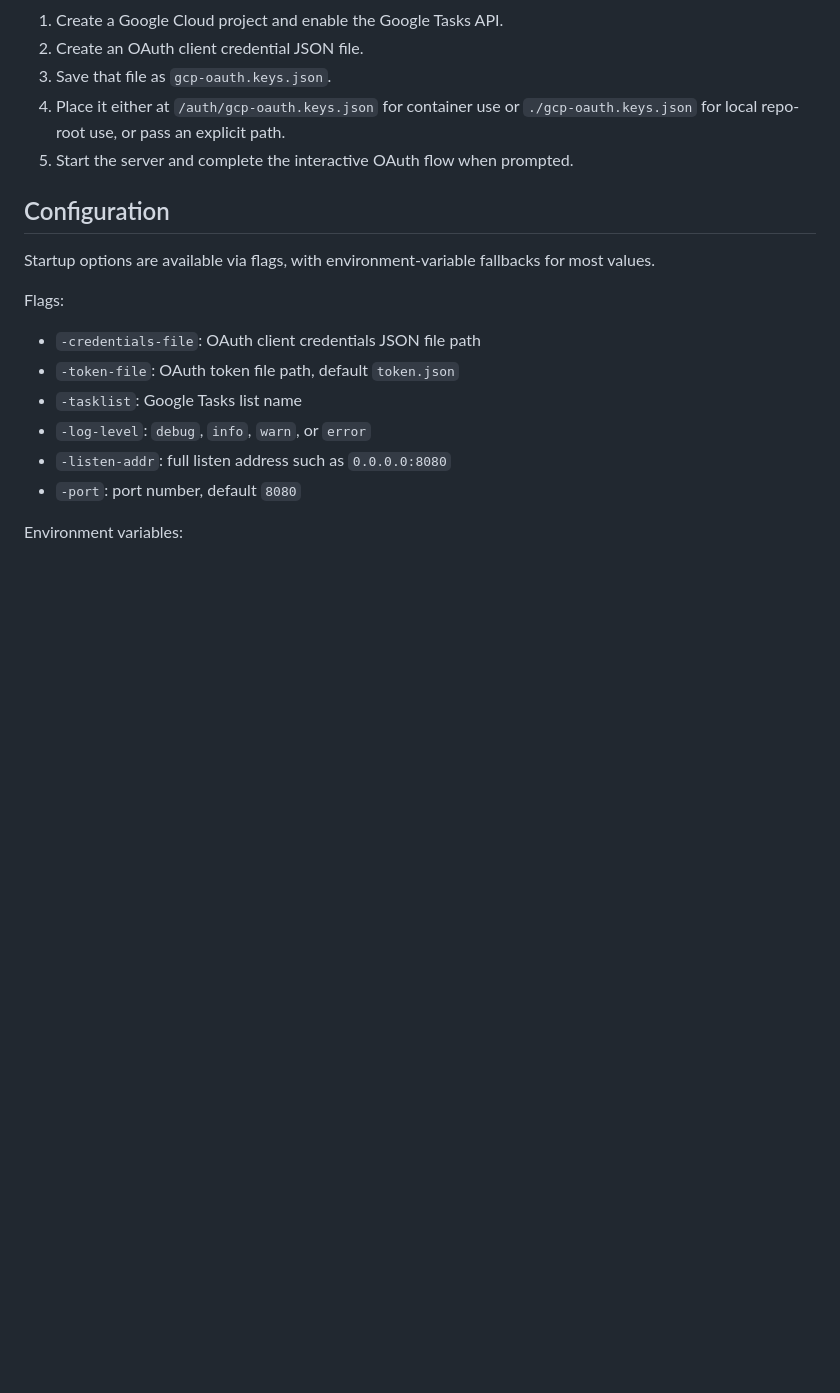
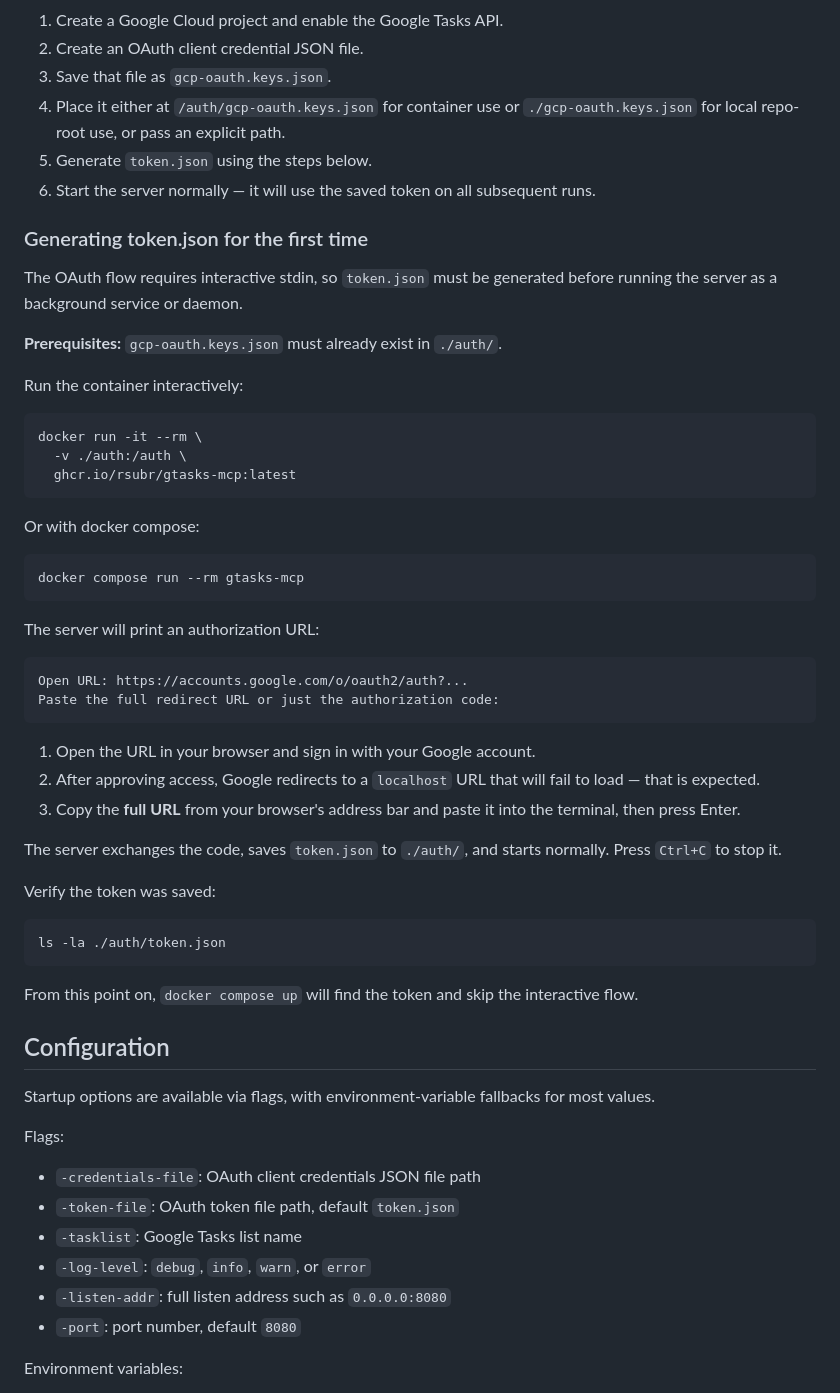
Before and after one commit to rsubr/gtasks-mcp, a Markdown page: README.md, the part around the change. Rendered like a GitHub page; blank space fills up the shorter version.

Commit message:
docs: add token.json generation instructions to README
Co-Authored-By: Claude Sonnet 4.6 <noreply@anthropic.com>

````diff
--- a/README.md
+++ b/README.md
@@ -70,7 +70,49 @@ To prepare Google API access:
 2. Create an OAuth client credential JSON file.
 3. Save that file as `gcp-oauth.keys.json`.
 4. Place it either at `/auth/gcp-oauth.keys.json` for container use or `./gcp-oauth.keys.json` for local repo-root use, or pass an explicit path.
-5. Start the server and complete the interactive OAuth flow when prompted.
+5. Generate `token.json` using the steps below.
+6. Start the server normally — it will use the saved token on all subsequent runs.
+
+### Generating token.json for the first time
+
+The OAuth flow requires interactive stdin, so `token.json` must be generated before running the server as a background service or daemon.
+
+**Prerequisites:** `gcp-oauth.keys.json` must already exist in `./auth/`.
+
+Run the container interactively:
+
+```bash
+docker run -it --rm \
+  -v ./auth:/auth \
+  ghcr.io/rsubr/gtasks-mcp:latest
+```
+
+Or with docker compose:
+
+```bash
+docker compose run --rm gtasks-mcp
+```
+
+The server will print an authorization URL:
+
+```
+Open URL: https://accounts.google.com/o/oauth2/auth?...
+Paste the full redirect URL or just the authorization code:
+```
+
+1. Open the URL in your browser and sign in with your Google account.
+2. After approving access, Google redirects to a `localhost` URL that will fail to load — that is expected.
+3. Copy the **full URL** from your browser's address bar and paste it into the terminal, then press Enter.
+
+The server exchanges the code, saves `token.json` to `./auth/`, and starts normally. Press `Ctrl+C` to stop it.
+
+Verify the token was saved:
+
+```bash
+ls -la ./auth/token.json
+```
+
+From this point on, `docker compose up` will find the token and skip the interactive flow.
 
 ## Configuration
 
````
